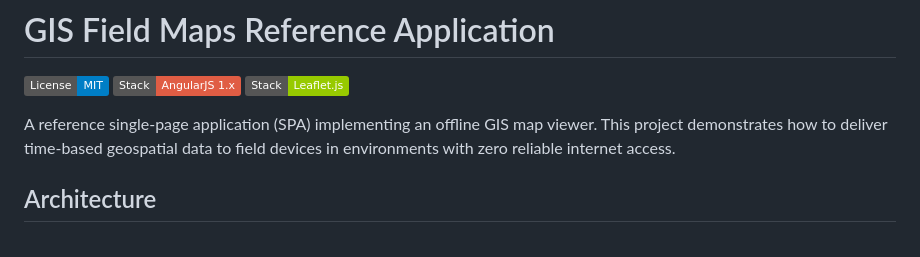
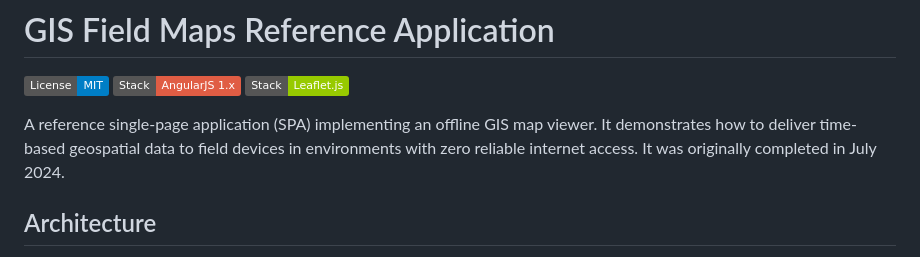
Before and after one commit to dugann/gis-field-maps, a Markdown page: README.md, the part around the change. Rendered like a GitHub page; badges without logos.

Commit message:
Update project description in README
Added completion date to project description.

```diff
--- a/README.md
+++ b/README.md
@@ -4,7 +4,7 @@
 [![Stack: AngularJS](https://img.shields.io/badge/Stack-AngularJS_1.x-red)](https://angularjs.org/)
 [![Stack: Leaflet](https://img.shields.io/badge/Stack-Leaflet.js-green)](https://leafletjs.com/)
 
-A reference single-page application (SPA) implementing an offline GIS map viewer. This project demonstrates how to deliver time-based geospatial data to field devices in environments with zero reliable internet access.
+A reference single-page application (SPA) implementing an offline GIS map viewer. It demonstrates how to deliver time-based geospatial data to field devices in environments with zero reliable internet access. It was originally completed in July 2024.
 
 ## Architecture
 
```
